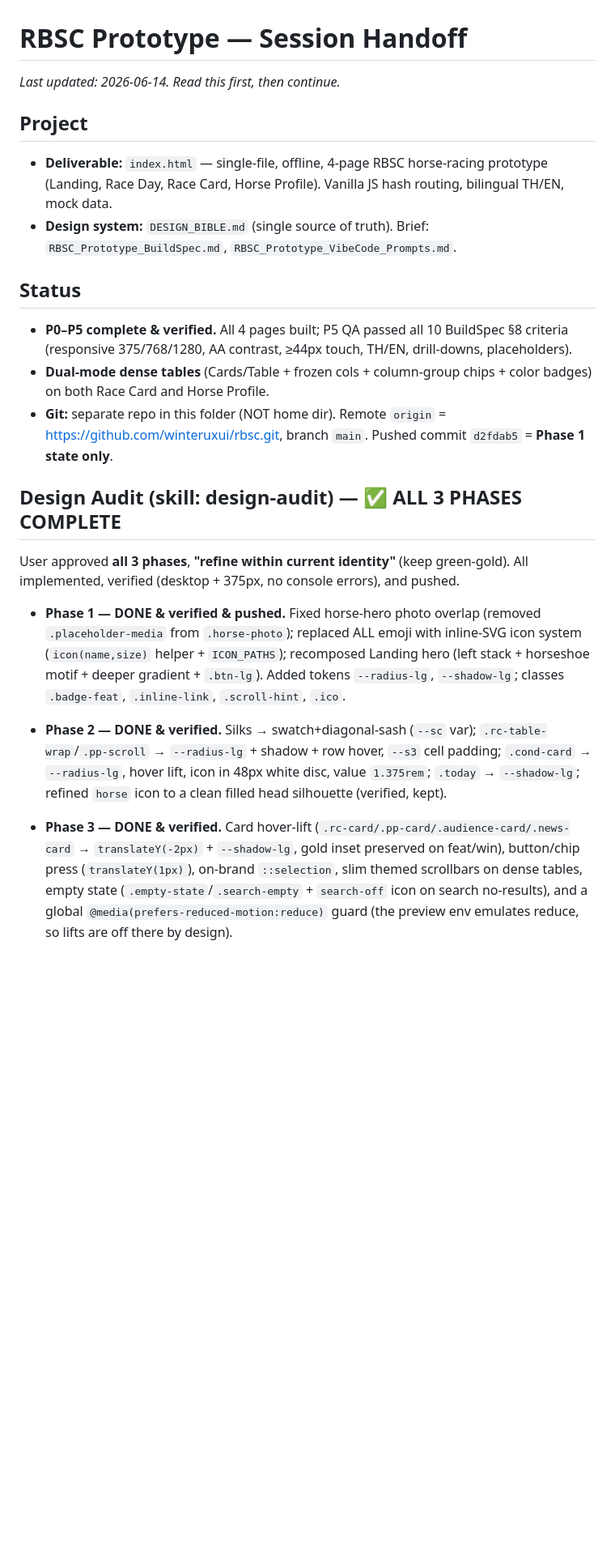
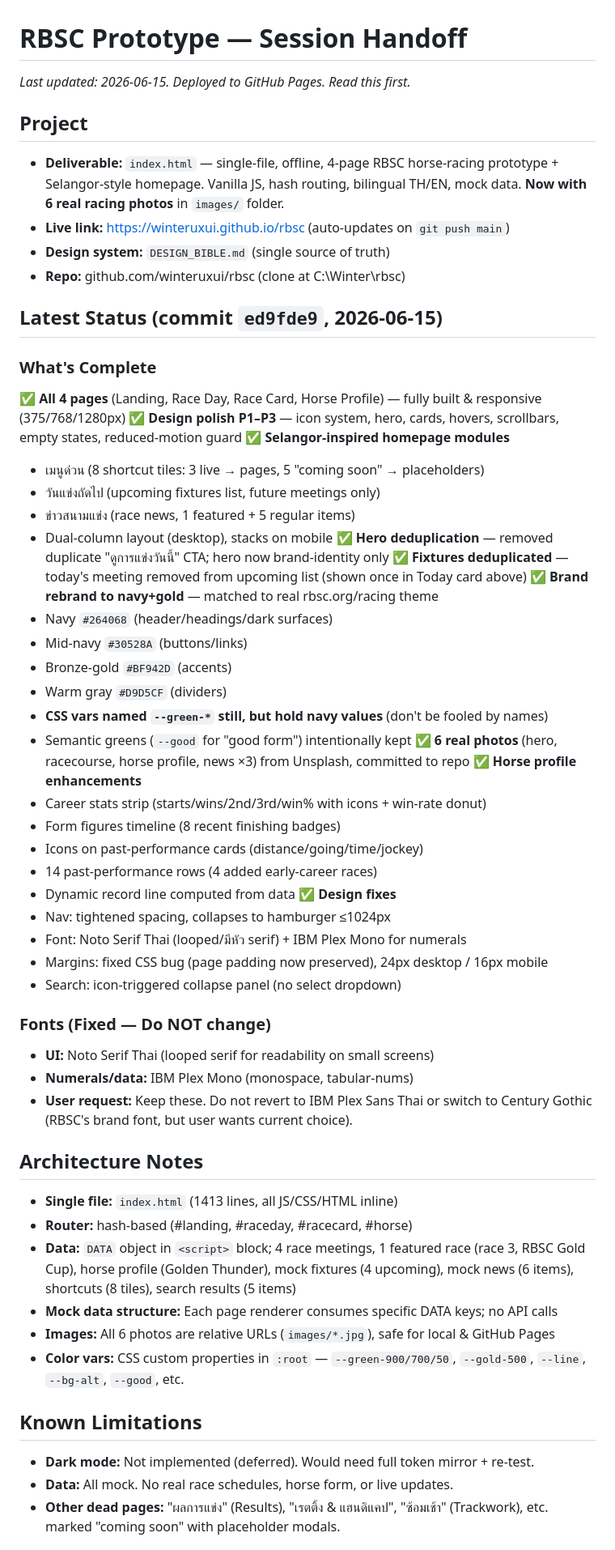
Before and after one commit to winteruxui/rbsc, a Markdown page: HANDOFF.md, the part around one of its changes. Shown at 81% size. Drawn GitHub-style; blank space fills up the shorter version.

Commit message:
Update HANDOFF to reflect current state (2026-06-15): navy+gold rebrand, Selangor modules, live GitHub Pages
Co-Authored-By: Claude Sonnet 4.6 <noreply@anthropic.com>

```diff
--- a/HANDOFF.md
+++ b/HANDOFF.md
@@ -1,22 +1,60 @@
 # RBSC Prototype — Session Handoff
 
-_Last updated: 2026-06-14. Read this first, then continue._
+_Last updated: 2026-06-15. Deployed to GitHub Pages. Read this first._
 
 ## Project
-- **Deliverable:** `index.html` — single-file, offline, 4-page RBSC horse-racing prototype (Landing, Race Day, Race Card, Horse Profile). Vanilla JS hash routing, bilingual TH/EN, mock data.
-- **Design system:** `DESIGN_BIBLE.md` (single source of truth). Brief: `RBSC_Prototype_BuildSpec.md`, `RBSC_Prototype_VibeCode_Prompts.md`.
+- **Deliverable:** `index.html` — single-file, offline, 4-page RBSC horse-racing prototype + Selangor-style homepage. Vanilla JS, hash routing, bilingual TH/EN, mock data. **Now with 6 real racing photos** in `images/` folder.
+- **Live link:** https://winteruxui.github.io/rbsc (auto-updates on `git push main`)
+- **Design system:** `DESIGN_BIBLE.md` (single source of truth)
+- **Repo:** github.com/winteruxui/rbsc (clone at C:\Winter\rbsc)
 
-## Status
-- **P0–P5 complete & verified.** All 4 pages built; P5 QA passed all 10 BuildSpec §8 criteria (responsive 375/768/1280, AA contrast, ≥44px touch, TH/EN, drill-downs, placeholders).
-- **Dual-mode dense tables** (Cards/Table + frozen cols + column-group chips + color badges) on both Race Card and Horse Profile.
-- **Git:** separate repo in this folder (NOT home dir). Remote `origin` = https://github.com/winteruxui/rbsc.git, branch `main`. Pushed commit `d2fdab5` = **Phase 1 state only**.
+## Latest Status (commit `ed9fde9`, 2026-06-15)
 
-## Design Audit (skill: design-audit) — ✅ ALL 3 PHASES COMPLETE
-User approved **all 3 phases**, **"refine within current identity"** (keep green-gold). All implemented, verified (desktop + 375px, no console errors), and pushed.
+### What's Complete
+✅ **All 4 pages** (Landing, Race Day, Race Card, Horse Profile) — fully built & responsive (375/768/1280px)
+✅ **Design polish P1–P3** — icon system, hero, cards, hovers, scrollbars, empty states, reduced-motion guard
+✅ **Selangor-inspired homepage modules**
+  - เมนูด่วน (8 shortcut tiles: 3 live → pages, 5 "coming soon" → placeholders)
+  - วันแข่งถัดไป (upcoming fixtures list, future meetings only)
+  - ข่าวสนามแข่ง (race news, 1 featured + 5 regular items)
+  - Dual-column layout (desktop), stacks on mobile
+✅ **Hero deduplication** — removed duplicate "ดูการแข่งวันนี้" CTA; hero now brand-identity only
+✅ **Fixtures deduplicated** — today's meeting removed from upcoming list (shown once in Today card above)
+✅ **Brand rebrand to navy+gold** — matched to real rbsc.org/racing theme
+  - Navy `#264068` (header/headings/dark surfaces)
+  - Mid-navy `#30528A` (buttons/links)
+  - Bronze-gold `#BF942D` (accents)
+  - Warm gray `#D9D5CF` (dividers)
+  - **CSS vars named `--green-*` still, but hold navy values** (don't be fooled by names)
+  - Semantic greens (`--good` for "good form") intentionally kept
+✅ **6 real photos** (hero, racecourse, horse profile, news ×3) from Unsplash, committed to repo
+✅ **Horse profile enhancements**
+  - Career stats strip (starts/wins/2nd/3rd/win% with icons + win-rate donut)
+  - Form figures timeline (8 recent finishing badges)
+  - Icons on past-performance cards (distance/going/time/jockey)
+  - 14 past-performance rows (4 added early-career races)
+  - Dynamic record line computed from data
+✅ **Design fixes**
+  - Nav: tightened spacing, collapses to hamburger ≤1024px
+  - Font: Noto Serif Thai (looped/มีหัว serif) + IBM Plex Mono for numerals
+  - Margins: fixed CSS bug (page padding now preserved), 24px desktop / 16px mobile
+  - Search: icon-triggered collapse panel (no select dropdown)
 
-- **Phase 1 — DONE & verified & pushed.** Fixed horse-hero photo overlap (removed `.placeholder-media` from `.horse-photo`); replaced ALL emoji with inline-SVG icon system (`icon(name,size)` helper + `ICON_PATHS`); recomposed Landing hero (left stack + horseshoe motif + deeper gradient + `.btn-lg`). Added tokens `--radius-lg`, `--shadow-lg`; classes `.badge-feat`, `.inline-link`, `.scroll-hint`, `.ico`.
+### Fonts (Fixed — Do NOT change)
+- **UI:** Noto Serif Thai (looped serif for readability on small screens)
+- **Numerals/data:** IBM Plex Mono (monospace, tabular-nums)
+- **User request:** Keep these. Do not revert to IBM Plex Sans Thai or switch to Century Gothic (RBSC's brand font, but user wants current choice).
 
-- **Phase 2 — DONE & verified.** Silks → swatch+diagonal-sash (`--sc` var); `.rc-table-wrap`/`.pp-scroll` → `--radius-lg` + shadow + row hover, `--s3` cell padding; `.cond-card` → `--radius-lg`, hover lift, icon in 48px white disc, value `1.375rem`; `.today` → `--shadow-lg`; refined `horse` icon to a clean filled head silhouette (verified, kept).
+## Architecture Notes
+- **Single file:** `index.html` (1413 lines, all JS/CSS/HTML inline)
+- **Router:** hash-based (#landing, #raceday, #racecard, #horse)
+- **Data:** `DATA` object in `<script>` block; 4 race meetings, 1 featured race (race 3, RBSC Gold Cup), horse profile (Golden Thunder), mock fixtures (4 upcoming), mock news (6 items), shortcuts (8 tiles), search results (5 items)
+- **Mock data structure:** Each page renderer consumes specific DATA keys; no API calls
+- **Images:** All 6 photos are relative URLs (`images/*.jpg`), safe for local & GitHub Pages
+- **Color vars:** CSS custom properties in `:root` — `--green-900/700/50`, `--gold-500`, `--line`, `--bg-alt`, `--good`, etc.
 
-- **Phase 3 — DONE & verified.** Card hover-lift (`.rc-card/.pp-card/.audience-card/.news-card` → `translateY(-2px)` + `--shadow-lg`, gold inset preserved on feat/win), button/chip press (`translateY(1px)`), on-brand `::selection`, slim themed scrollbars on dense tables, empty state (`.empty-state`/`.search-empty` + `search-off` icon on search no-results), and a global `@media(prefers-reduced-motion:reduce)` guard (the preview env emulates reduce, so lifts are off there by design).
+## Known Limitations
+- **Dark mode:** Not implemented (deferred). Would need full token mirror + re-test.
+- **Data:** All mock. No real race schedules, horse form, or live updates.
+- **Other dead pages:** "ผลการแข่ง" (Results), "เรตติ้ง & แฮนดิแคป", "ซ้อมเช้า" (Trackwork), etc. marked "coming soon" with placeholder modals.
 
```
Also changed, not shown: other parts of HANDOFF.md (+21 -13 lines).
